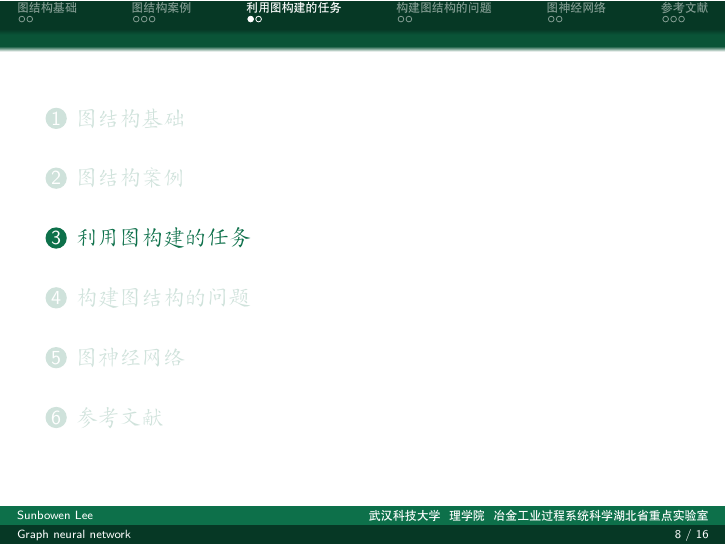
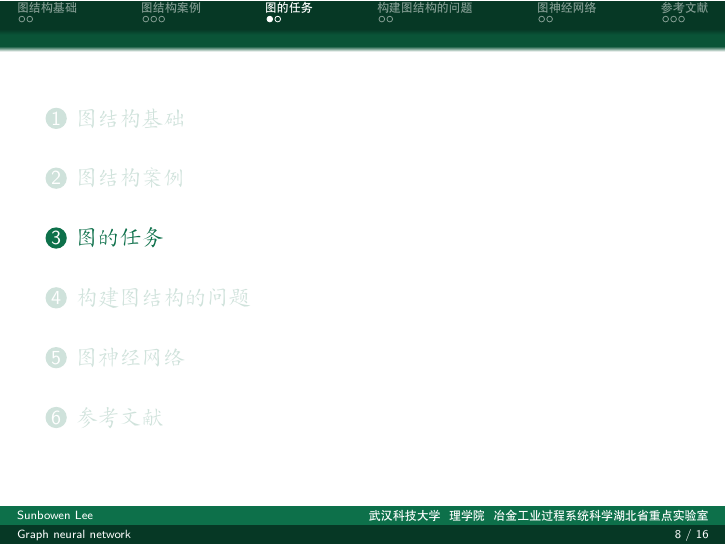
Before and after one commit to Aegis1863/wust_beamer, LaTeX slides (slide.tex): page 8 of 16. Compiled offline with XeLaTeX.

Commit message:
Changes to be committed:  无修改

```diff
--- a/slide.tex
+++ b/slide.tex
@@ -73,7 +73,7 @@
 \end{frame}
 
 
-\section{利用图构建的任务}
+\section{图的任务}
 
 \begin{frame}
 
```
Also changed, not shown: slide.pdf, 5 other files.
